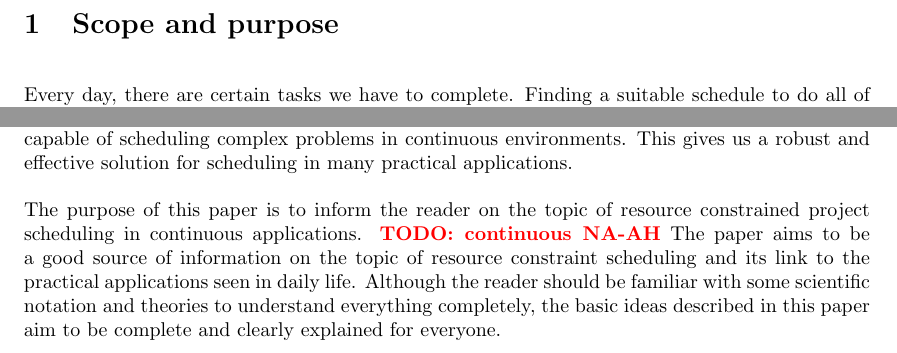
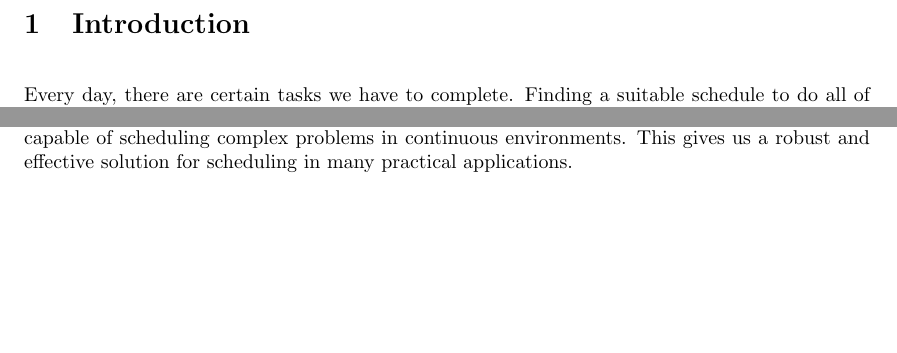
Before and after one commit to deazurain/rrcs, a LaTeX paper (rrcs_2.tex): two parts of pages 2 and 3 of 17, joined at a grey line, cut at the place of the change, the shorter picture padded with empty space. Compiled offline with pdfLaTeX; a LaTeX package or settings file that is missing is left out.

Commit message:
Minor fixes

```diff
--- a/rrcs_2.tex
+++ b/rrcs_2.tex
@@ -21,7 +21,7 @@
 
 \inputtikz{preamble}
 
-\title{Resource Constrained Project Scheduling for continuous applications using Precedence Constraint Posting.}
+\title{Resource Constrained Project Scheduling: an Approach}
 \author{M. van Gelderen  \and
     R.M. de Lange \and
     B. Gris\`el \and
@@ -61,7 +61,7 @@
 \newpage
 
 
-\section{Scope and purpose}
+\section{Introduction}
 
 % Algemene introductie op scheduling
 Every day, there are certain tasks we have to complete.
@@ -127,12 +128,6 @@ The workings of precedence constraint posting will also be explained using the e
 Combining these two methods gives us a flexible way of approximating a resource constraint project scheduling problem.
 Concluding we will show that this combination provides us with a solution capable of scheduling complex problems in continuous environments.
 This gives us a robust and effective solution for scheduling in many practical applications.
-
-% Purpose of this paper and intended audience
-The purpose of this paper is to inform the reader on the topic of resource constrained project scheduling in continuous applications.
-\TODO{continuous NA-AH}
-The paper aims to be a good source of information on the topic of resource constraint scheduling and its link to the practical applications seen in daily life.
-Although the reader should be familiar with some scientific notation and theories to understand everything completely, the basic ideas described in this paper aim to be complete and clearly explained for everyone.
 
 \newpage
 
```
Also changed, not shown: rrcs_2.tex (3 more changed lines).
